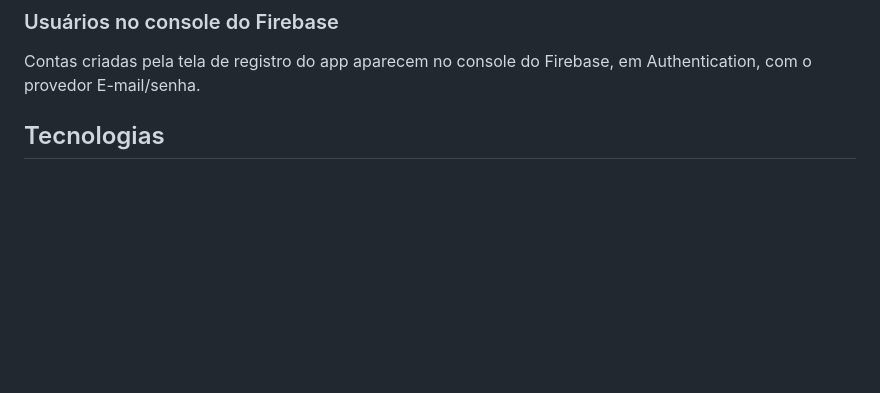
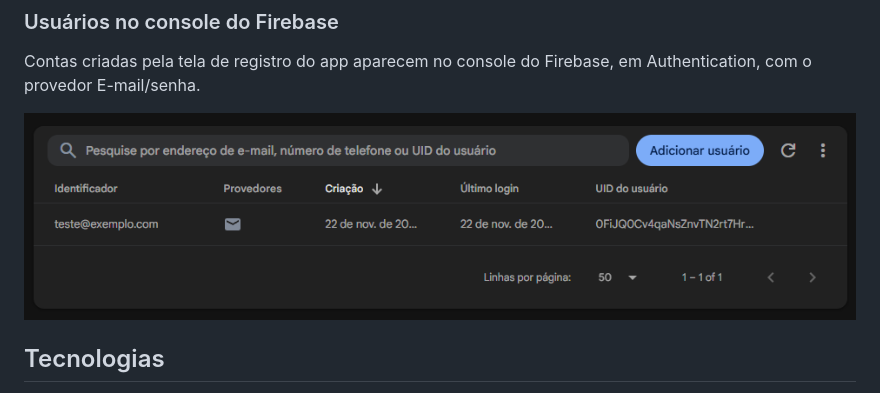
Before and after one commit to augustocaixeta/expense-tracker-android, a Markdown page: README.md, the part around the change. GitHub-like rendering; pictures changed too: docs/firebase-auth-users.png (added); blank space fills up the shorter version.

Commit message:
docs: add Firebase Authentication console screenshot

```diff
--- a/README.md
+++ b/README.md
@@ -290,6 +290,8 @@ Ao abrir o app, se `currentUser` não for nulo, o painel é definido como tela i
 
 Contas criadas pela tela de registro do app aparecem no console do Firebase, em Authentication, com o provedor E-mail/senha.
 
+![Usuários cadastrados no Firebase Authentication](docs/firebase-auth-users.png)
+
 ## Tecnologias
 
 - Kotlin 2.2
```
